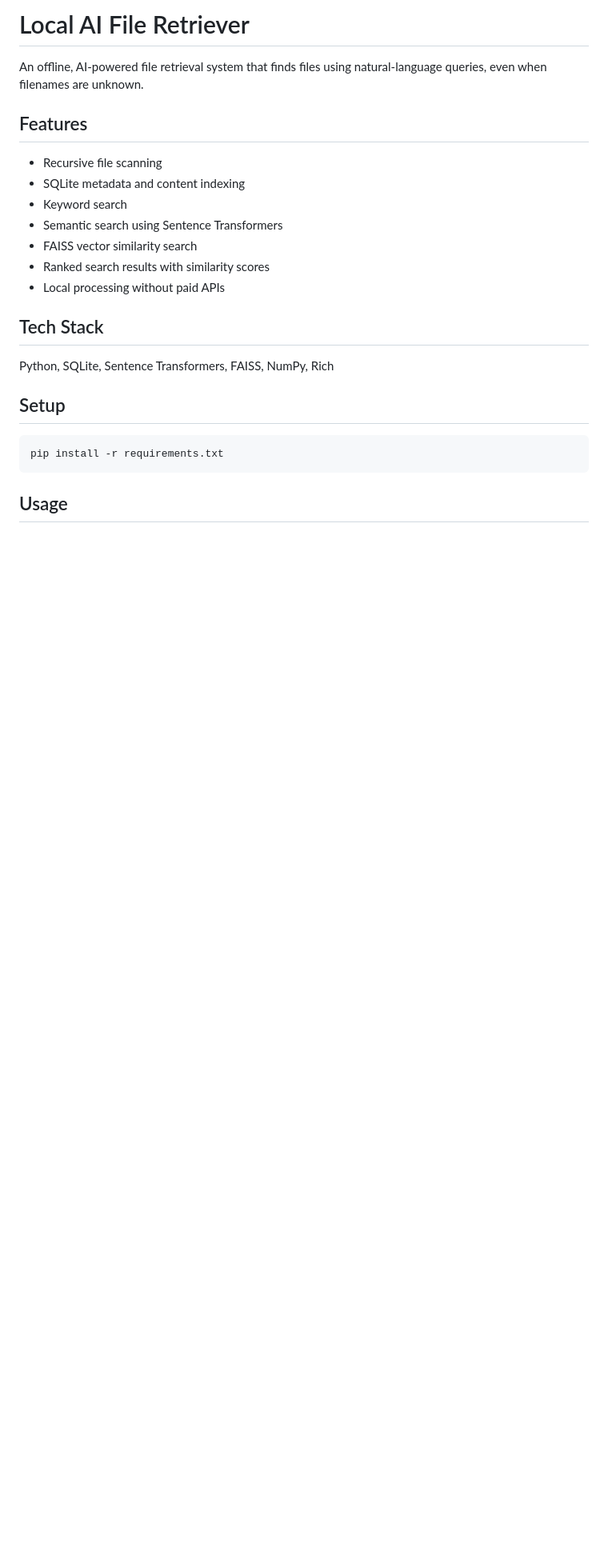
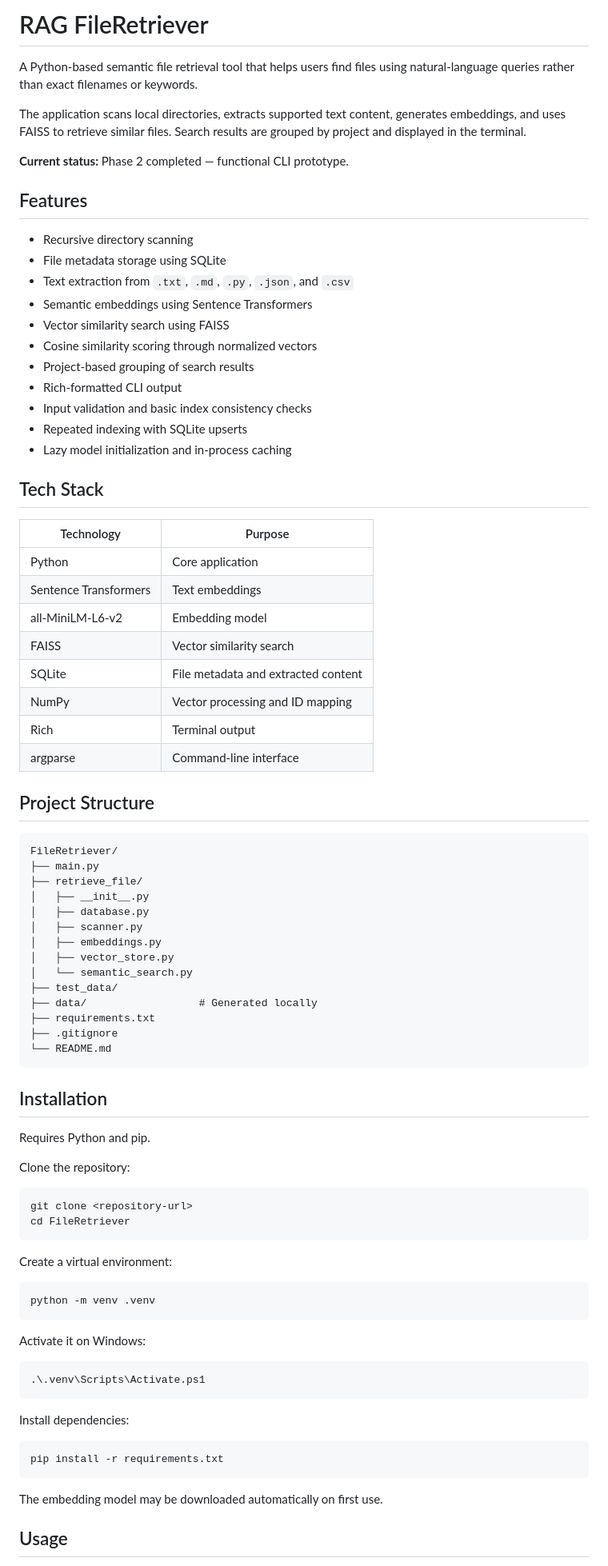
Before and after one commit to Maninisp/rag-file-retriever, a Markdown page: README.md, the part around one of its changes. Shown at 80% size. Rendered like a GitHub page; blank space fills up the shorter version.

````diff
--- a/README.md
+++ b/README.md
@@ -1,24 +1,87 @@
-# Local AI File Retriever
+# RAG FileRetriever
 
-An offline, AI-powered file retrieval system that finds files using natural-language queries, even when filenames are unknown.
+A Python-based semantic file retrieval tool that helps users find files using natural-language queries rather than exact filenames or keywords.
+
+The application scans local directories, extracts supported text content, generates embeddings, and uses FAISS to retrieve similar files. Search results are grouped by project and displayed in the terminal.
+
+**Current status:** Phase 2 completed — functional CLI prototype.
 
 ## Features
-- Recursive file scanning
-- SQLite metadata and content indexing
-- Keyword search
-- Semantic search using Sentence Transformers
-- FAISS vector similarity search
-- Ranked search results with similarity scores
-- Local processing without paid APIs
+
+- Recursive directory scanning
+- File metadata storage using SQLite
+- Text extraction from `.txt`, `.md`, `.py`, `.json`, and `.csv`
+- Semantic embeddings using Sentence Transformers
+- Vector similarity search using FAISS
+- Cosine similarity scoring through normalized vectors
+- Project-based grouping of search results
+- Rich-formatted CLI output
+- Input validation and basic index consistency checks
+- Repeated indexing with SQLite upserts
+- Lazy model initialization and in-process caching
 
 ## Tech Stack
-Python, SQLite, Sentence Transformers, FAISS, NumPy, Rich
 
-## Setup
+| Technology | Purpose |
+|---|---|
+| Python | Core application |
+| Sentence Transformers | Text embeddings |
+| all-MiniLM-L6-v2 | Embedding model |
+| FAISS | Vector similarity search |
+| SQLite | File metadata and extracted content |
+| NumPy | Vector processing and ID mapping |
+| Rich | Terminal output |
+| argparse | Command-line interface |
+
+## Project Structure
+
+```text
+FileRetriever/
+├── main.py
+├── retrieve_file/
+│   ├── __init__.py
+│   ├── database.py
+│   ├── scanner.py
+│   ├── embeddings.py
+│   ├── vector_store.py
+│   └── semantic_search.py
+├── test_data/
+├── data/                  # Generated locally
+├── requirements.txt
+├── .gitignore
+└── README.md
+```
+
+## Installation
+
+Requires Python and pip.
+
+Clone the repository:
+
+```bash
+git clone <repository-url>
+cd FileRetriever
+```
+
+Create a virtual environment:
+
+```bash
+python -m venv .venv
+```
+
+Activate it on Windows:
+
+```powershell
+.\.venv\Scripts\Activate.ps1
+```
+
+Install dependencies:
 
 ```bash
 pip install -r requirements.txt
 ```
 
+The embedding model may be downloaded automatically on first use.
+
 ## Usage
 
````
Also changed, not shown: other parts of README.md (+63 -11 lines), screenshots/indexing.png (added), screenshots/semantic-search.png (added), 14 other files.
